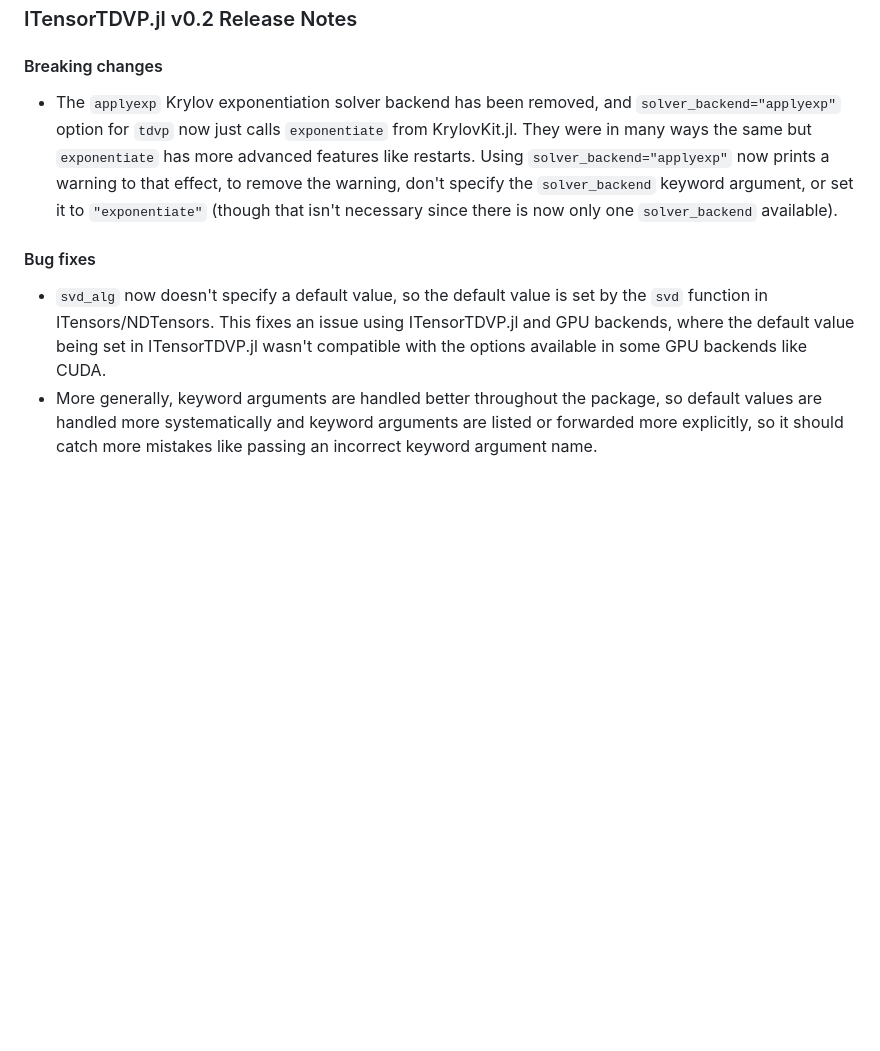
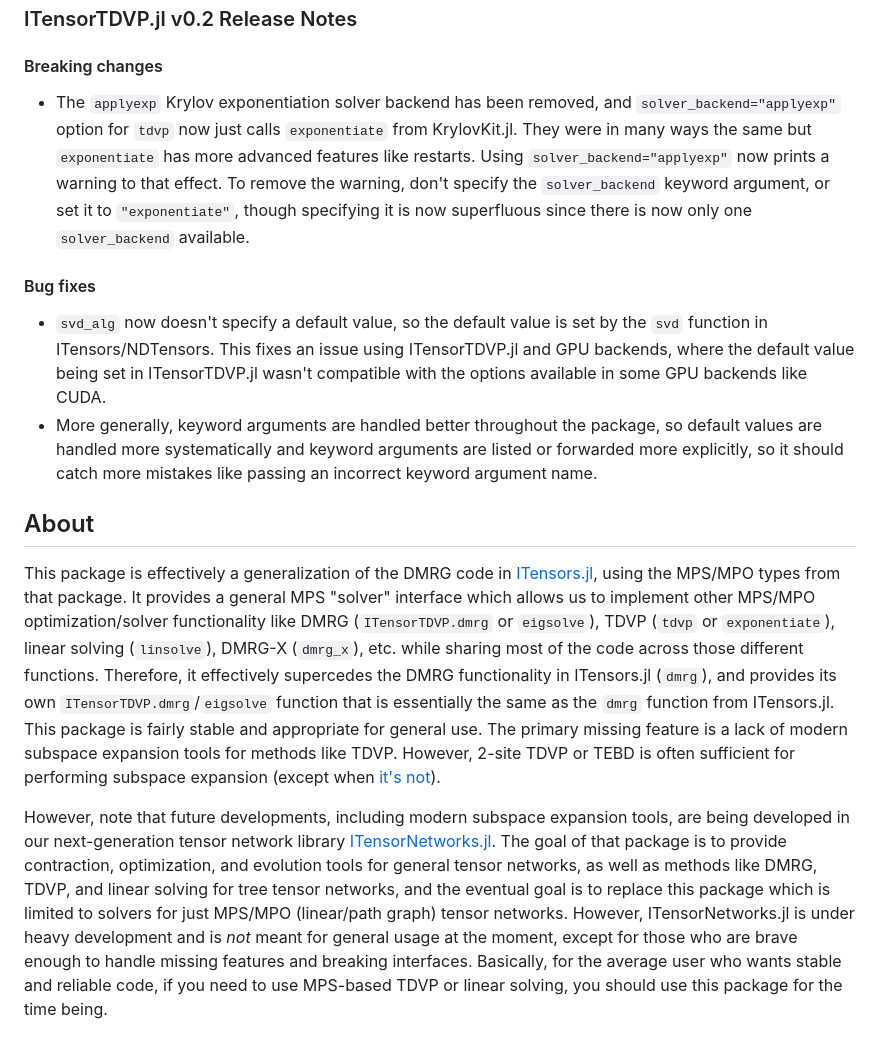
Before and after one commit to ITensor/ITensorTDVP.jl, a Markdown page: README.md, the part around one of its changes. GitHub-like rendering; blank space fills up the shorter version.

```diff
--- a/README.md
+++ b/README.md
@@ -28,9 +23,15 @@ pkg> add ITensorTDVP
 
 #### Breaking changes
 
-- The `applyexp` Krylov exponentiation solver backend has been removed, and `solver_backend="applyexp"` option for `tdvp` now just calls `exponentiate` from KrylovKit.jl. They were in many ways the same but `exponentiate` has more advanced features like restarts. Using `solver_backend="applyexp"` now prints a warning to that effect, to remove the warning, don't specify the `solver_backend` keyword argument, or set it to `"exponentiate"` (though that isn't necessary since there is now only one `solver_backend` available).
+- The `applyexp` Krylov exponentiation solver backend has been removed, and `solver_backend="applyexp"` option for `tdvp` now just calls `exponentiate` from KrylovKit.jl. They were in many ways the same but `exponentiate` has more advanced features like restarts. Using `solver_backend="applyexp"` now prints a warning to that effect. To remove the warning, don't specify the `solver_backend` keyword argument, or set it to `"exponentiate"`, though specifying it is now superfluous since there is now only one `solver_backend` available.
 
 #### Bug fixes
 
 - `svd_alg` now doesn't specify a default value, so the default value is set by the `svd` function in ITensors/NDTensors. This fixes an issue using ITensorTDVP.jl and GPU backends, where the default value being set in ITensorTDVP.jl wasn't compatible with the options available in some GPU backends like CUDA.
 - More generally, keyword arguments are handled better throughout the package, so default values are handled more systematically and keyword arguments are listed or forwarded more explicitly, so it should catch more mistakes like passing an incorrect keyword argument name.
+
+## About
+
+This package is effectively a generalization of the DMRG code in [ITensors.jl](https://github.com/ITensor/ITensors.jl), using the MPS/MPO types from that package. It provides a general MPS "solver" interface which allows us to implement other MPS/MPO optimization/solver functionality like DMRG (`ITensorTDVP.dmrg` or `eigsolve`), TDVP (`tdvp` or `exponentiate`), linear solving (`linsolve`), DMRG-X (`dmrg_x`), etc. while sharing most of the code across those different functions. Therefore, it effectively supercedes the DMRG functionality in ITensors.jl (`dmrg`), and provides its own `ITensorTDVP.dmrg`/`eigsolve` function that is essentially the same as the `dmrg` function from ITensors.jl. This package is fairly stable and appropriate for general use. The primary missing feature is a lack of modern subspace expansion tools for methods like TDVP. However, 2-site TDVP or TEBD is often sufficient for performing subspace expansion (except when [it's not](https://arxiv.org/abs/2005.06104)).
+
+However, note that future developments, including modern subspace expansion tools, are being developed in our next-generation tensor network library [ITensorNetworks.jl](https://github.com/mtfishman/ITensorNetworks.jl). The goal of that package is to provide contraction, optimization, and evolution tools for general tensor networks, as well as methods like DMRG, TDVP, and linear solving for tree tensor networks, and the eventual goal is to replace this package which is limited to solvers for just MPS/MPO (linear/path graph) tensor networks. However, ITensorNetworks.jl is under heavy development and is _not_ meant for general usage at the moment, except for those who are brave enough to handle missing features and breaking interfaces. Basically, for the average user who wants stable and reliable code, if you need to use MPS-based TDVP or linear solving, you should use this package for the time being.
```
Also changed, not shown: other parts of README.md (+0 -5 lines).
